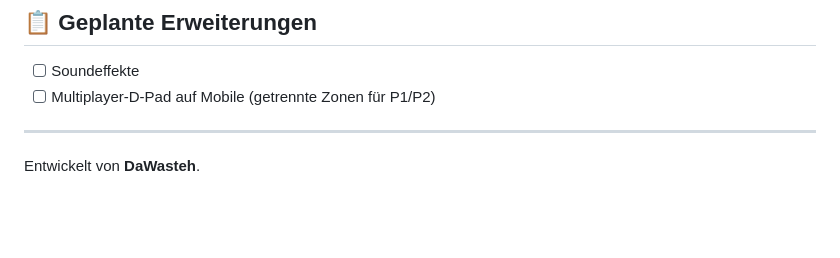
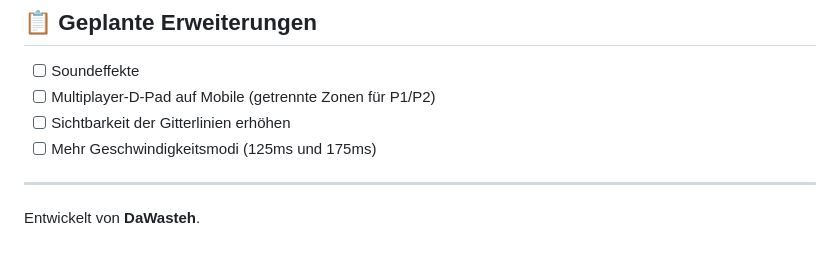
Before and after one commit to DaWasteh/Snake-Ultimate, a Markdown page: README.md, the part around the change. GitHub-like rendering; blank space fills up the shorter version.

Commit message:
v0.4 Geplante Erweiterungen hinzugefügt

```diff
--- a/README.md
+++ b/README.md
@@ -173,6 +173,8 @@ Klare Trennung der Rendering-Logik pro Theme. State-Machine (MENU → PLAYING
 
 - [ ] Soundeffekte
 - [ ] Multiplayer-D-Pad auf Mobile (getrennte Zonen für P1/P2)
+- [ ] Sichtbarkeit der Gitterlinien erhöhen
+- [ ] Mehr Geschwindigkeitsmodi (125ms und 175ms)
 
 ---
 
```
